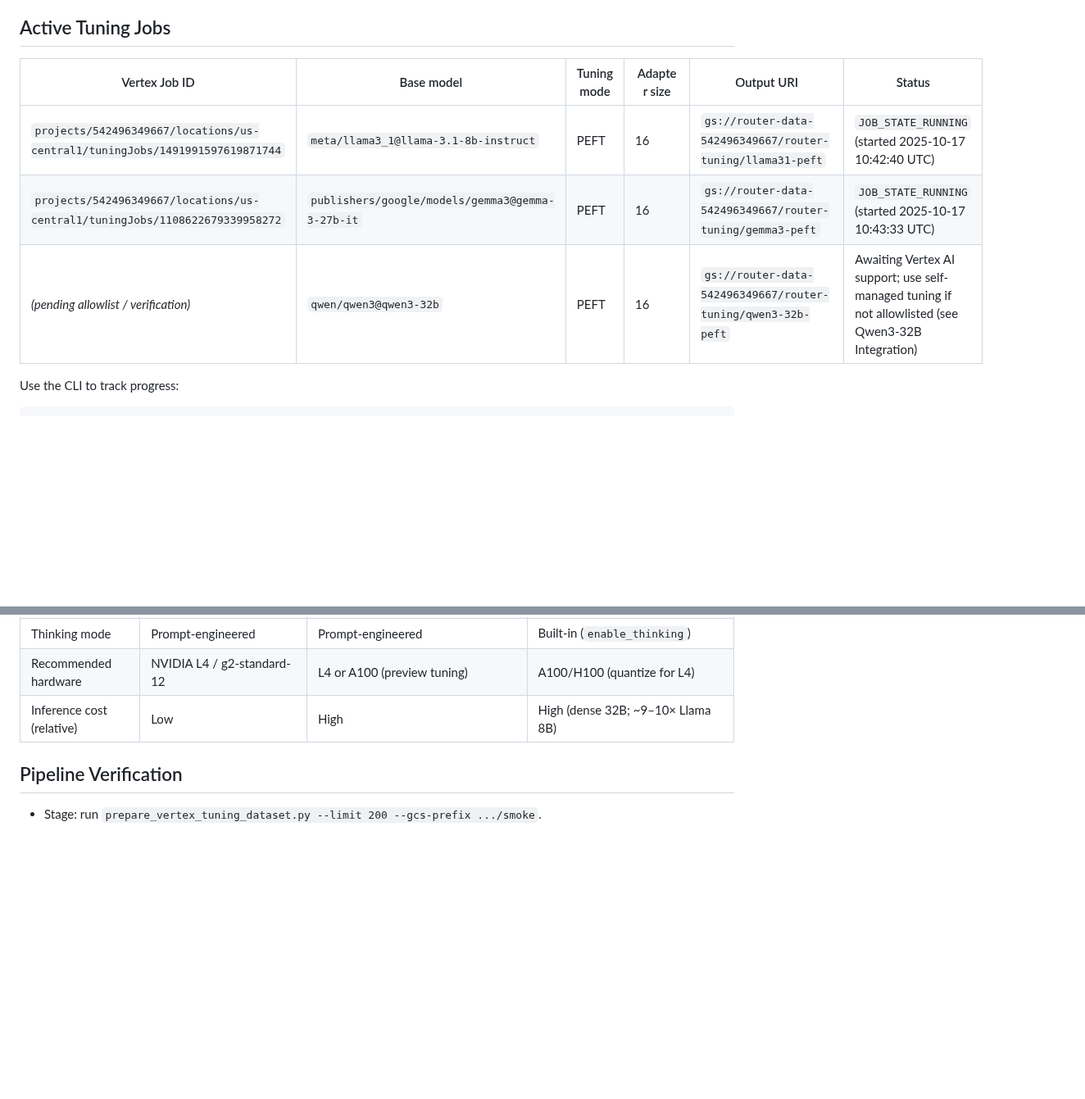
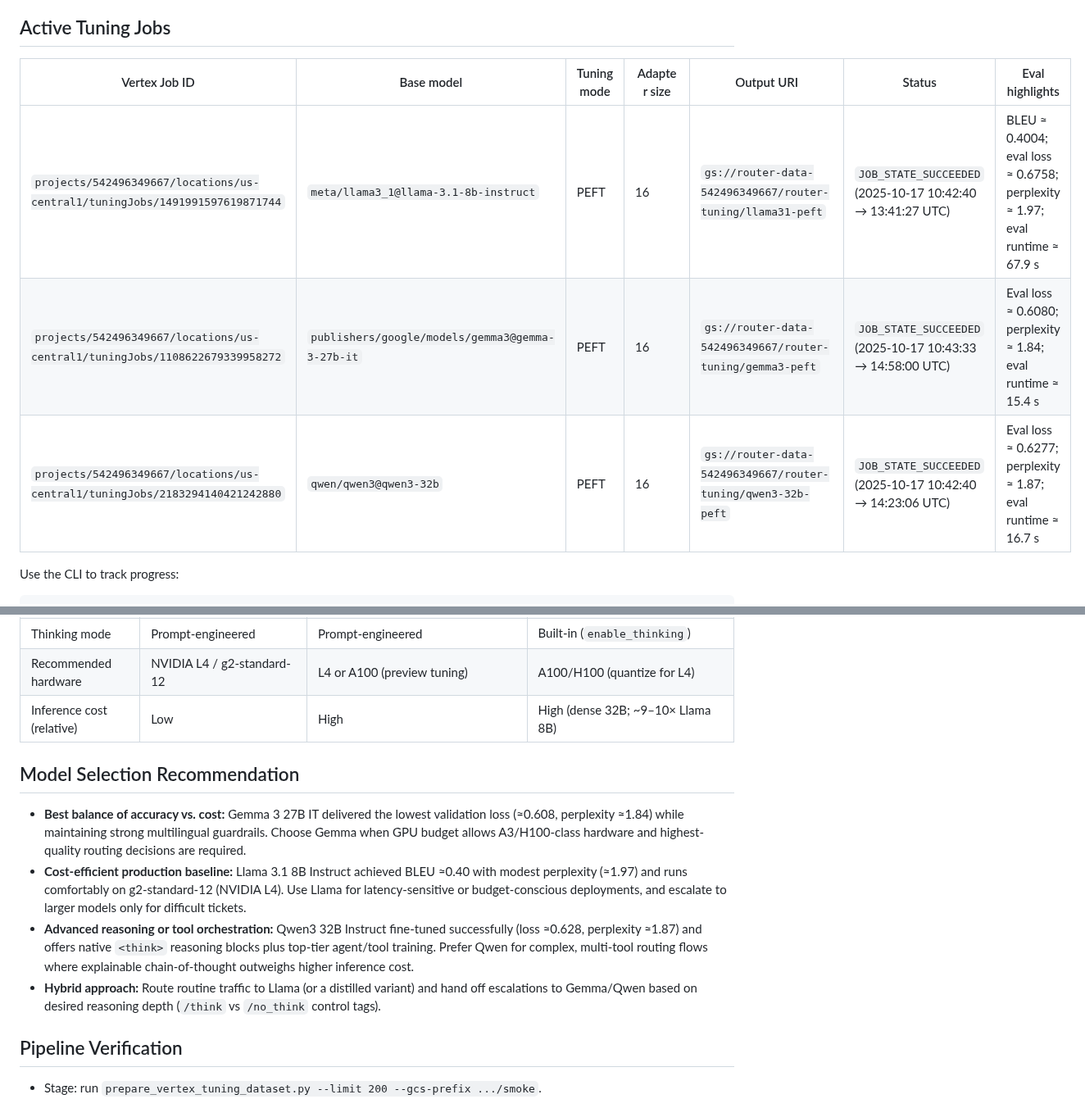
Before and after one commit to ALikesToCode/CourseGPT-Pro-DSAI-Lab-Group-6, a Markdown page: Milestone-3/router-agent-scripts/README.md, 2 parts joined by grey strips. Shown at 82% size. Rendered like a GitHub page; blank space fills up the shorter version.

Commit message:
Update README.md for router-agent-scripts with enhanced evaluation metrics and model selection recommendations
- Revised active tuning jobs section to reflect updated job states and evaluation highlights for Llama 3.1, Gemma 3, and Qwen 3 models.
- Added a new section for model selection recommendations, detailing the best use cases for each model based on performance metrics and cost considerations.
- Improved clarity on the evaluation metrics, including BLEU scores, loss, and perplexity for better decision-making in model deployment.

````diff
--- a/Milestone-3/router-agent-scripts/README.md
+++ b/Milestone-3/router-agent-scripts/README.md
@@ -126,11 +126,11 @@ End-to-End Pipeline Verification
 
 Active Tuning Jobs
 ------------------
-| Vertex Job ID | Base model | Tuning mode | Adapter size | Output URI | Status |
-| --- | --- | --- | --- | --- | --- |
-| `projects/542496349667/locations/us-central1/tuningJobs/1491991597619871744` | `meta/llama3_1@llama-3.1-8b-instruct` | PEFT | 16 | `gs://router-data-542496349667/router-tuning/llama31-peft` | `JOB_STATE_RUNNING` (started 2025-10-17 10:42:40 UTC) |
-| `projects/542496349667/locations/us-central1/tuningJobs/1108622679339958272` | `publishers/google/models/gemma3@gemma-3-27b-it` | PEFT | 16 | `gs://router-data-542496349667/router-tuning/gemma3-peft` | `JOB_STATE_RUNNING` (started 2025-10-17 10:43:33 UTC) |
-| *(pending allowlist / verification)* | `qwen/qwen3@qwen3-32b` | PEFT | 16 | `gs://router-data-542496349667/router-tuning/qwen3-32b-peft` | Awaiting Vertex AI support; use self-managed tuning if not allowlisted (see Qwen3-32B Integration) |
+| Vertex Job ID | Base model | Tuning mode | Adapter size | Output URI | Status | Eval highlights |
+| --- | --- | --- | --- | --- | --- | --- |
+| `projects/542496349667/locations/us-central1/tuningJobs/1491991597619871744` | `meta/llama3_1@llama-3.1-8b-instruct` | PEFT | 16 | `gs://router-data-542496349667/router-tuning/llama31-peft` | `JOB_STATE_SUCCEEDED` (2025-10-17 10:42:40 → 13:41:27 UTC) | BLEU ≈ 0.4004; eval loss ≈ 0.6758; perplexity ≈ 1.97; eval runtime ≈ 67.9 s |
+| `projects/542496349667/locations/us-central1/tuningJobs/1108622679339958272` | `publishers/google/models/gemma3@gemma-3-27b-it` | PEFT | 16 | `gs://router-data-542496349667/router-tuning/gemma3-peft` | `JOB_STATE_SUCCEEDED` (2025-10-17 10:43:33 → 14:58:00 UTC) | Eval loss ≈ 0.6080; perplexity ≈ 1.84; eval runtime ≈ 15.4 s |
+| `projects/542496349667/locations/us-central1/tuningJobs/2183294140421242880` | `qwen/qwen3@qwen3-32b` | PEFT | 16 | `gs://router-data-542496349667/router-tuning/qwen3-32b-peft` | `JOB_STATE_SUCCEEDED` (2025-10-17 10:42:40 → 14:23:06 UTC) | Eval loss ≈ 0.6277; perplexity ≈ 1.87; eval runtime ≈ 16.7 s |
 
 Use the CLI to track progress:
 ```bash
@@ -217,6 +217,13 @@ Model Comparison Snapshot
 | Recommended hardware | NVIDIA L4 / g2-standard-12 | L4 or A100 (preview tuning) | A100/H100 (quantize for L4) |
 | Inference cost (relative) | Low | High | High (dense 32B; ~9–10× Llama 8B) |
 
+Model Selection Recommendation
+------------------------------
+- **Best balance of accuracy vs. cost:** Gemma 3 27B IT delivered the lowest validation loss (≈0.608, perplexity ≈1.84) while maintaining strong multilingual guardrails. Choose Gemma when GPU budget allows A3/H100-class hardware and highest-quality routing decisions are required.
+- **Cost-efficient production baseline:** Llama 3.1 8B Instruct achieved BLEU ≈0.40 with modest perplexity (≈1.97) and runs comfortably on g2-standard-12 (NVIDIA L4). Use Llama for latency-sensitive or budget-conscious deployments, and escalate to larger models only for difficult tickets.
+- **Advanced reasoning or tool orchestration:** Qwen3 32B Instruct fine-tuned successfully (loss ≈0.628, perplexity ≈1.87) and offers native `<think>` reasoning blocks plus top-tier agent/tool training. Prefer Qwen for complex, multi-tool routing flows where explainable chain-of-thought outweighs higher inference cost.
+- **Hybrid approach:** Route routine traffic to Llama (or a distilled variant) and hand off escalations to Gemma/Qwen based on desired reasoning depth (`/think` vs `/no_think` control tags).
+
 Pipeline Verification
 ---------------------
 - Stage: run `prepare_vertex_tuning_dataset.py --limit 200 --gcs-prefix .../smoke`.
````
Also changed, not shown: other parts of Milestone-3/router-agent-scripts/README.md (+1 -1 lines).
